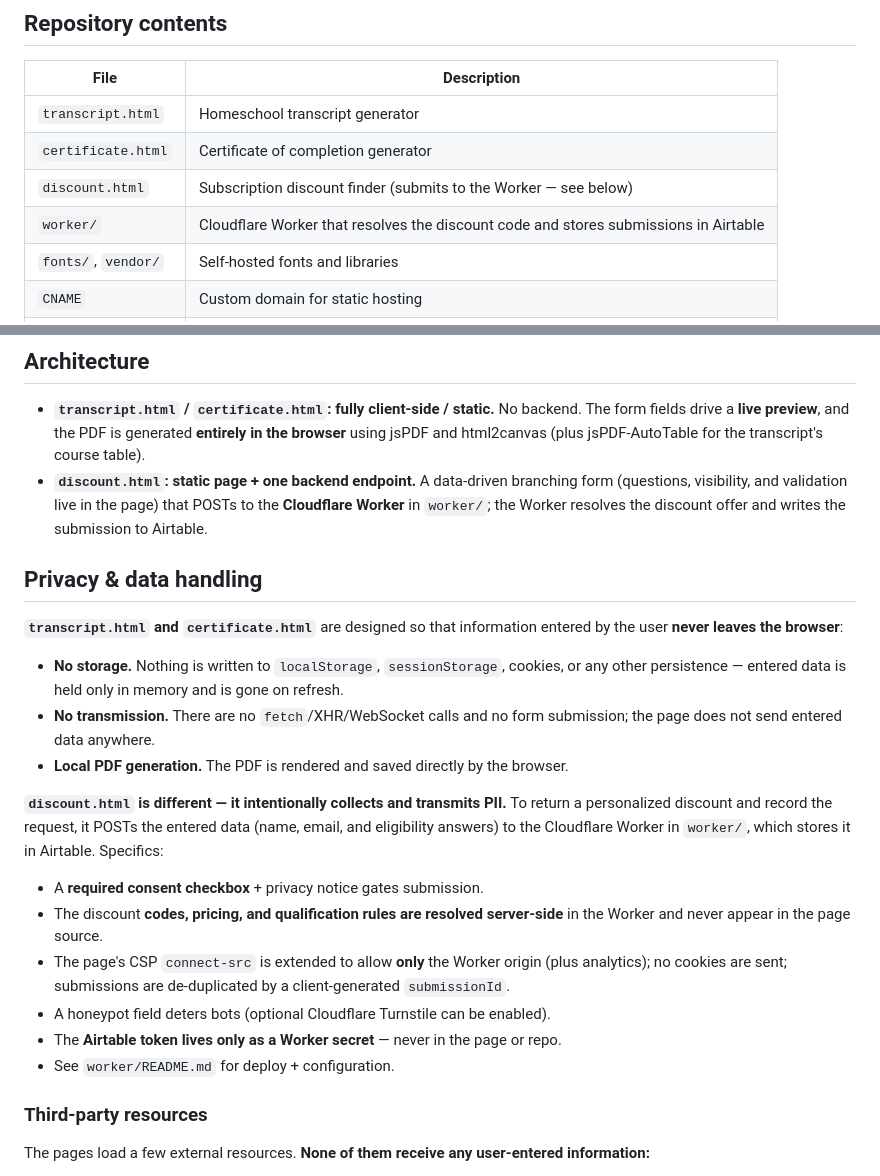
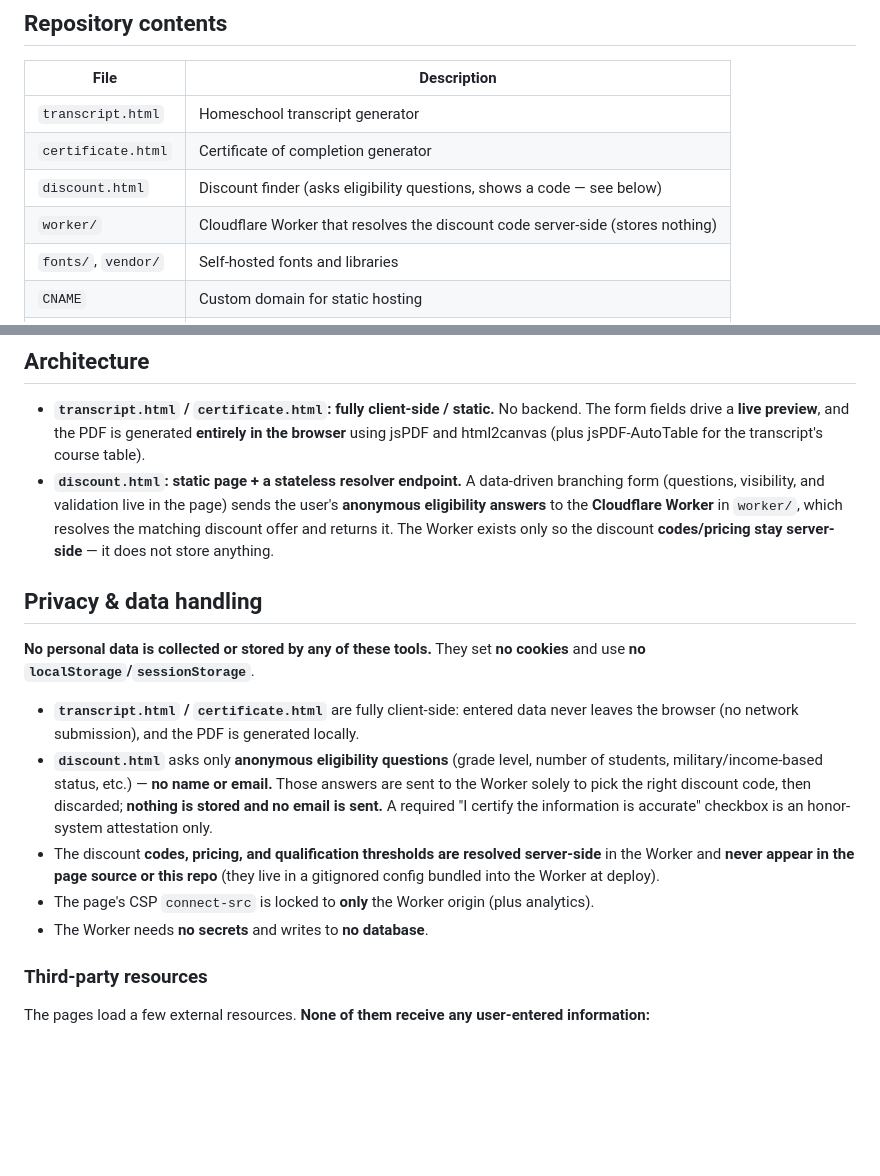
Before and after one commit to tchen-mia/transcript-generator, a Markdown page: README.md, 2 parts joined by grey strips. Drawn GitHub-style; blank space fills up the shorter version.

Commit message:
README: update for anonymous discount finder (no PII/storage/email)
Co-Authored-By: Claude Opus 4.8 (1M context) <noreply@anthropic.com>

```diff
--- a/README.md
+++ b/README.md
@@ -8,8 +8,8 @@ Free, browser-based tools for homeschool families, hosted as a static site.
 | --- | --- |
 | `transcript.html` | Homeschool transcript generator |
 | `certificate.html` | Certificate of completion generator |
-| `discount.html` | Subscription discount finder (submits to the Worker — see below) |
-| `worker/` | Cloudflare Worker that resolves the discount code and stores submissions in Airtable |
+| `discount.html` | Discount finder (asks eligibility questions, shows a code — see below) |
+| `worker/` | Cloudflare Worker that resolves the discount code server-side (stores nothing) |
 | `fonts/`, `vendor/` | Self-hosted fonts and libraries |
 | `CNAME` | Custom domain for static hosting |
 | `.gitignore` | — |
@@ -27,38 +27,29 @@ with no build step or dependencies to install.
   backend. The form fields drive a **live preview**, and the PDF is generated
   **entirely in the browser** using jsPDF and html2canvas (plus jsPDF-AutoTable
   for the transcript's course table).
-- **`discount.html`: static page + one backend endpoint.** A data-driven
-  branching form (questions, visibility, and validation live in the page) that
-  POSTs to the **Cloudflare Worker** in `worker/`; the Worker resolves the
-  discount offer and writes the submission to Airtable.
+- **`discount.html`: static page + a stateless resolver endpoint.** A data-driven
+  branching form (questions, visibility, and validation live in the page) sends the
+  user's **anonymous eligibility answers** to the **Cloudflare Worker** in `worker/`,
+  which resolves the matching discount offer and returns it. The Worker exists only
+  so the discount **codes/pricing stay server-side** — it does not store anything.
 
 ## Privacy & data handling
 
-**`transcript.html` and `certificate.html`** are designed so that information
-entered by the user **never leaves the browser**:
+**No personal data is collected or stored by any of these tools.** They set **no
+cookies** and use **no `localStorage`/`sessionStorage`**.
 
-- **No storage.** Nothing is written to `localStorage`, `sessionStorage`,
-  cookies, or any other persistence — entered data is held only in memory and is
-  gone on refresh.
-- **No transmission.** There are no `fetch`/XHR/WebSocket calls and no form
-  submission; the page does not send entered data anywhere.
-- **Local PDF generation.** The PDF is rendered and saved directly by the
-  browser.
-
-**`discount.html` is different — it intentionally collects and transmits PII.**
-To return a personalized discount and record the request, it POSTs the entered
-data (name, email, and eligibility answers) to the Cloudflare Worker in
-`worker/`, which stores it in Airtable. Specifics:
-
-- A **required consent checkbox** + privacy notice gates submission.
-- The discount **codes, pricing, and qualification rules are resolved
-  server-side** in the Worker and never appear in the page source.
-- The page's CSP `connect-src` is extended to allow **only** the Worker origin
-  (plus analytics); no cookies are sent; submissions are de-duplicated by a
-  client-generated `submissionId`.
-- A honeypot field deters bots (optional Cloudflare Turnstile can be enabled).
-- The **Airtable token lives only as a Worker secret** — never in the page or repo.
-- See `worker/README.md` for deploy + configuration.
+- **`transcript.html` / `certificate.html`** are fully client-side: entered data
+  never leaves the browser (no network submission), and the PDF is generated locally.
+- **`discount.html`** asks only **anonymous eligibility questions** (grade level,
+  number of students, military/income-based status, etc.) — **no name or email.**
+  Those answers are sent to the Worker solely to pick the right discount code, then
+  discarded; **nothing is stored and no email is sent.** A required "I certify the
+  information is accurate" checkbox is an honor-system attestation only.
+- The discount **codes, pricing, and qualification thresholds are resolved
+  server-side** in the Worker and **never appear in the page source or this repo**
+  (they live in a gitignored config bundled into the Worker at deploy).
+- The page's CSP `connect-src` is locked to **only** the Worker origin (plus analytics).
+- The Worker needs **no secrets** and writes to **no database**.
 
 ### Third-party resources
 
```
